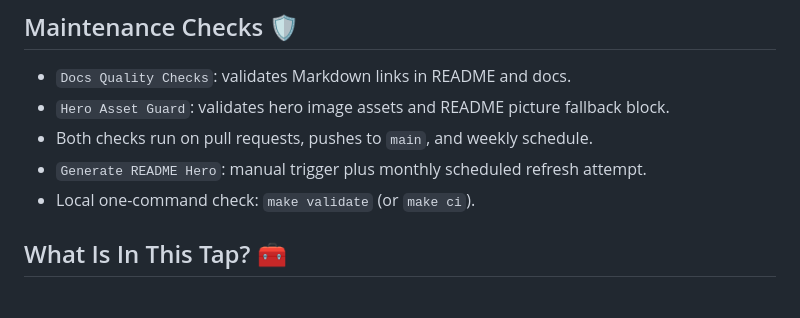
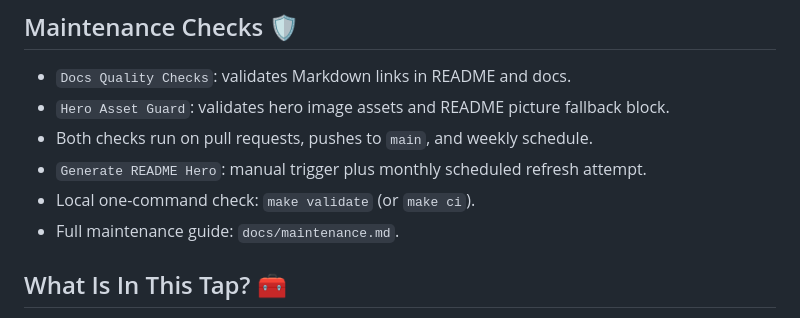
Before and after one commit to dmoliveira/homebrew-tap, a Markdown page: README.md, the part around the change. Rendered like a GitHub page.

Commit message:
docs: link maintenance guide from README

```diff
--- a/README.md
+++ b/README.md
@@ -31,6 +31,7 @@ are not in Homebrew core.
 - Both checks run on pull requests, pushes to `main`, and weekly schedule.
 - `Generate README Hero`: manual trigger plus monthly scheduled refresh attempt.
 - Local one-command check: `make validate` (or `make ci`).
+- Full maintenance guide: `docs/maintenance.md`.
 
 ## What Is In This Tap? 🧰
 
```
